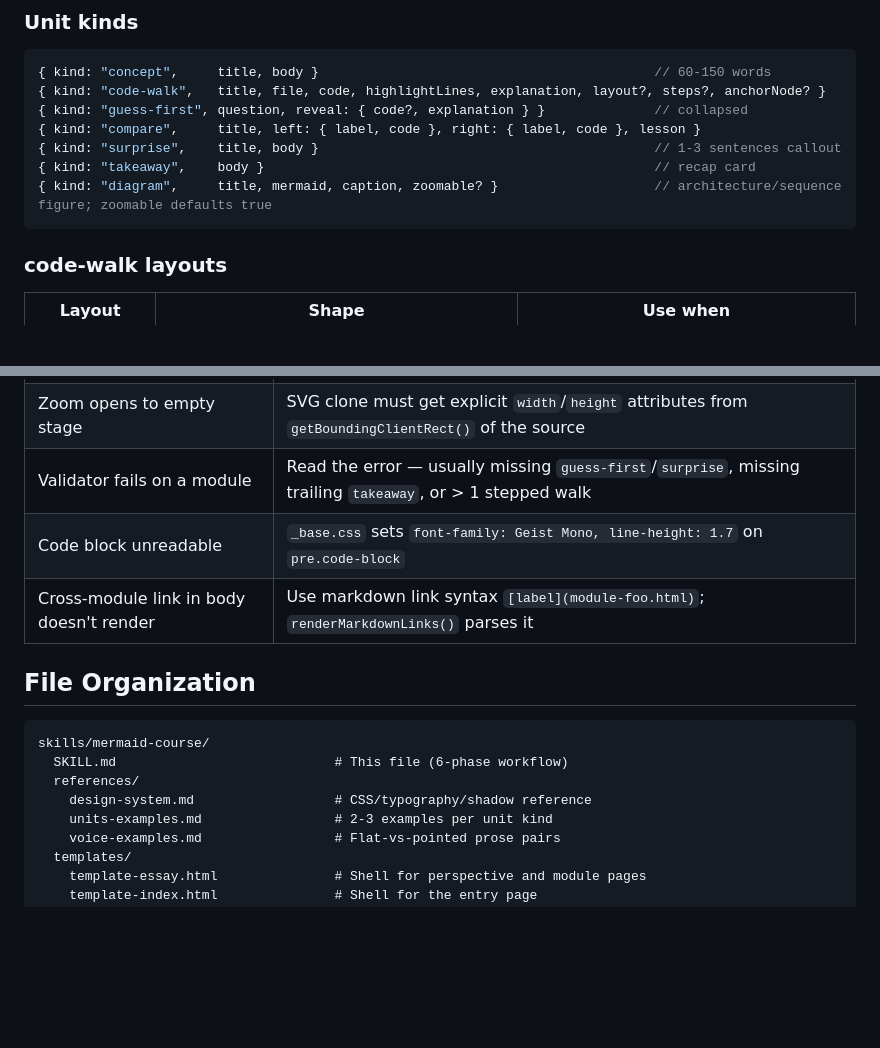
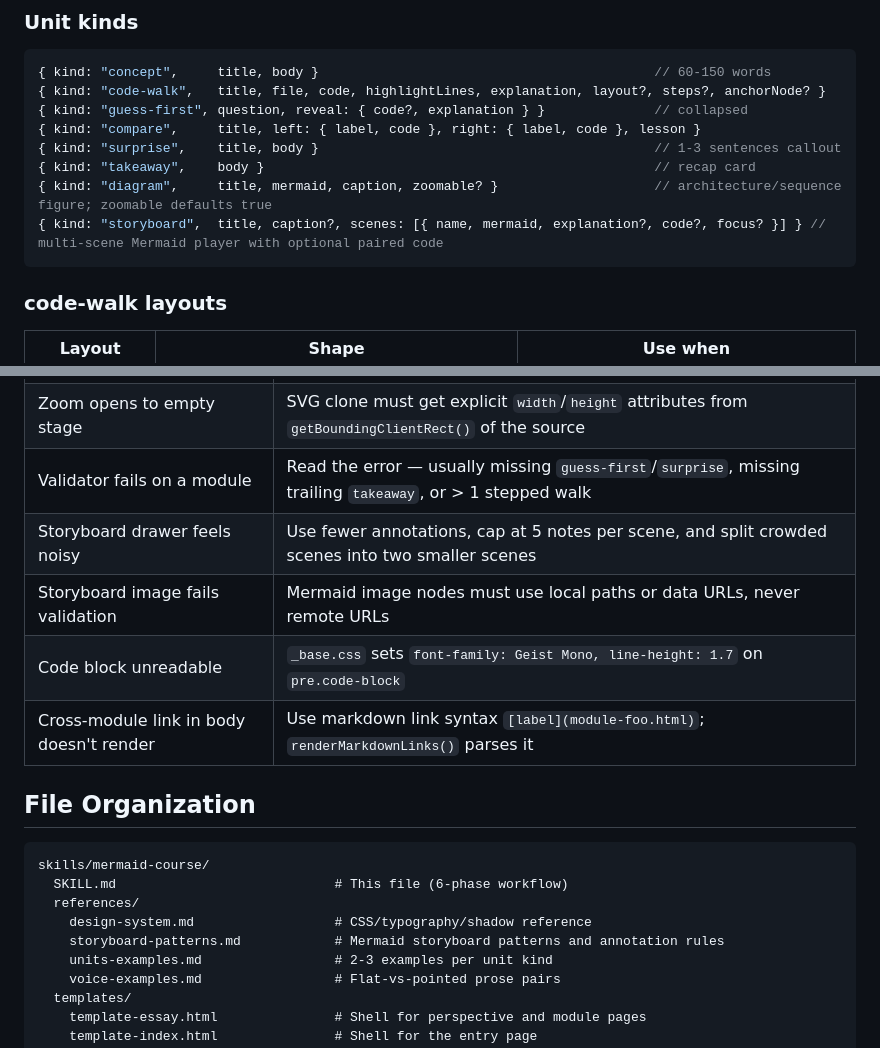
Before and after one commit to neo-hack/supermario, a Markdown page: skills/mermaid-course/SKILL.md, 2 parts joined by grey strips. Drawn GitHub-style; blank space fills up the shorter version.

````diff
--- a/skills/mermaid-course/SKILL.md
+++ b/skills/mermaid-course/SKILL.md
@@ -162,6 +162,7 @@ const INDEX = {
 { kind: "surprise",    title, body }                                           // 1-3 sentences callout
 { kind: "takeaway",    body }                                                  // recap card
 { kind: "diagram",     title, mermaid, caption, zoomable? }                    // architecture/sequence figure; zoomable defaults true
+{ kind: "storyboard",  title, caption?, scenes: [{ name, mermaid, explanation?, code?, focus? }] } // multi-scene Mermaid player with optional paired code
 ```
 
 ### code-walk layouts
@@ -341,6 +391,8 @@ Built-in Raycast-inspired dark theme. For the full design reference (CSS variabl
 | Zoomed Mermaid SVG looks blurry | Ensure `_essay.css` has NO `will-change: transform` on `.zoom-stage`; keep `shape-rendering: geometricPrecision` |
 | Zoom opens to empty stage | SVG clone must get explicit `width`/`height` attributes from `getBoundingClientRect()` of the source |
 | Validator fails on a module | Read the error — usually missing `guess-first`/`surprise`, missing trailing `takeaway`, or > 1 stepped walk |
+| Storyboard drawer feels noisy | Use fewer annotations, cap at 5 notes per scene, and split crowded scenes into two smaller scenes |
+| Storyboard image fails validation | Mermaid image nodes must use local paths or data URLs, never remote URLs |
 | Code block unreadable | `_base.css` sets `font-family: Geist Mono, line-height: 1.7` on `pre.code-block` |
 | Cross-module link in body doesn't render | Use markdown link syntax `[label](module-foo.html)`; `renderMarkdownLinks()` parses it |
 
@@ -351,6 +403,7 @@ skills/mermaid-course/
   SKILL.md                            # This file (6-phase workflow)
   references/
     design-system.md                  # CSS/typography/shadow reference
+    storyboard-patterns.md            # Mermaid storyboard patterns and annotation rules
     units-examples.md                 # 2-3 examples per unit kind
     voice-examples.md                 # Flat-vs-pointed prose pairs
   templates/
````
Also changed, not shown: other parts of skills/mermaid-course/SKILL.md (+49 -0 lines), 2 other files.
